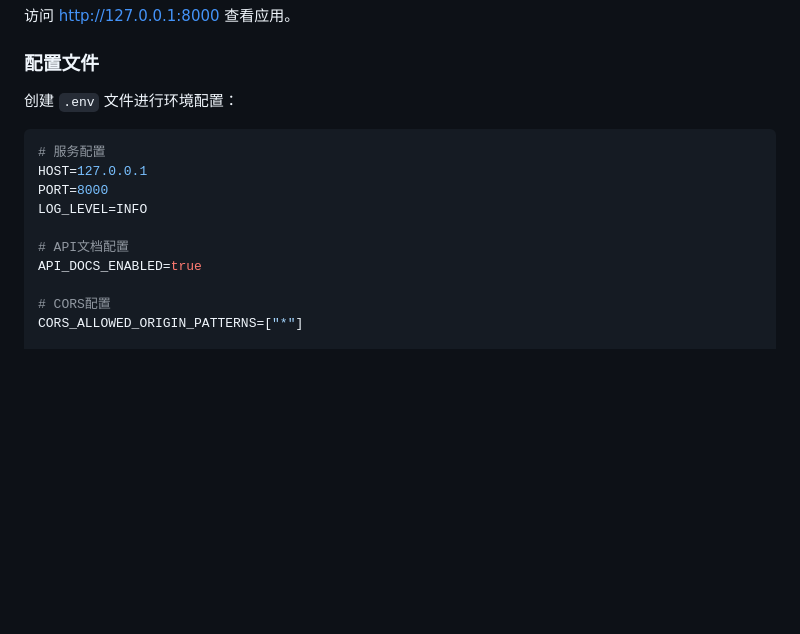
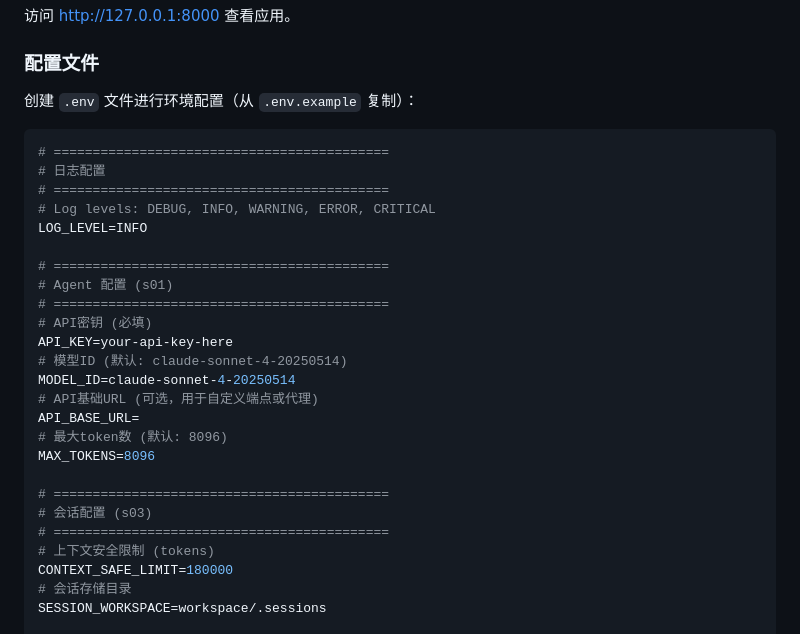
Before and after one commit to ianchen-dev/miniclaw, a Markdown page: README.md, the part around one of its changes. Drawn GitHub-style; blank space fills up the shorter version.

````diff
--- a/README.md
+++ b/README.md
@@ -144,17 +113,32 @@ uv run runserver
 
 ### 配置文件
 
-创建 `.env` 文件进行环境配置：
+创建 `.env` 文件进行环境配置（从 `.env.example` 复制）：
 
 ```env
-# 服务配置
-HOST=127.0.0.1
-PORT=8000
+# ===========================================
+# 日志配置
+# ===========================================
+# Log levels: DEBUG, INFO, WARNING, ERROR, CRITICAL
 LOG_LEVEL=INFO
 
-# API文档配置
-API_DOCS_ENABLED=true
+# ===========================================
+# Agent 配置 (s01)
+# ===========================================
+# API密钥 (必填)
+API_KEY=your-api-key-here
+# 模型ID (默认: claude-sonnet-4-20250514)
+MODEL_ID=claude-sonnet-4-20250514
+# API基础URL (可选，用于自定义端点或代理)
+API_BASE_URL=
+# 最大token数 (默认: 8096)
+MAX_TOKENS=8096
 
-# CORS配置
-CORS_ALLOWED_ORIGIN_PATTERNS=["*"]
+# ===========================================
+# 会话配置 (s03)
+# ===========================================
+# 上下文安全限制 (tokens)
+CONTEXT_SAFE_LIMIT=180000
+# 会话存储目录
+SESSION_WORKSPACE=workspace/.sessions
 
````
Also changed, not shown: other parts of README.md (+114 -80 lines).
